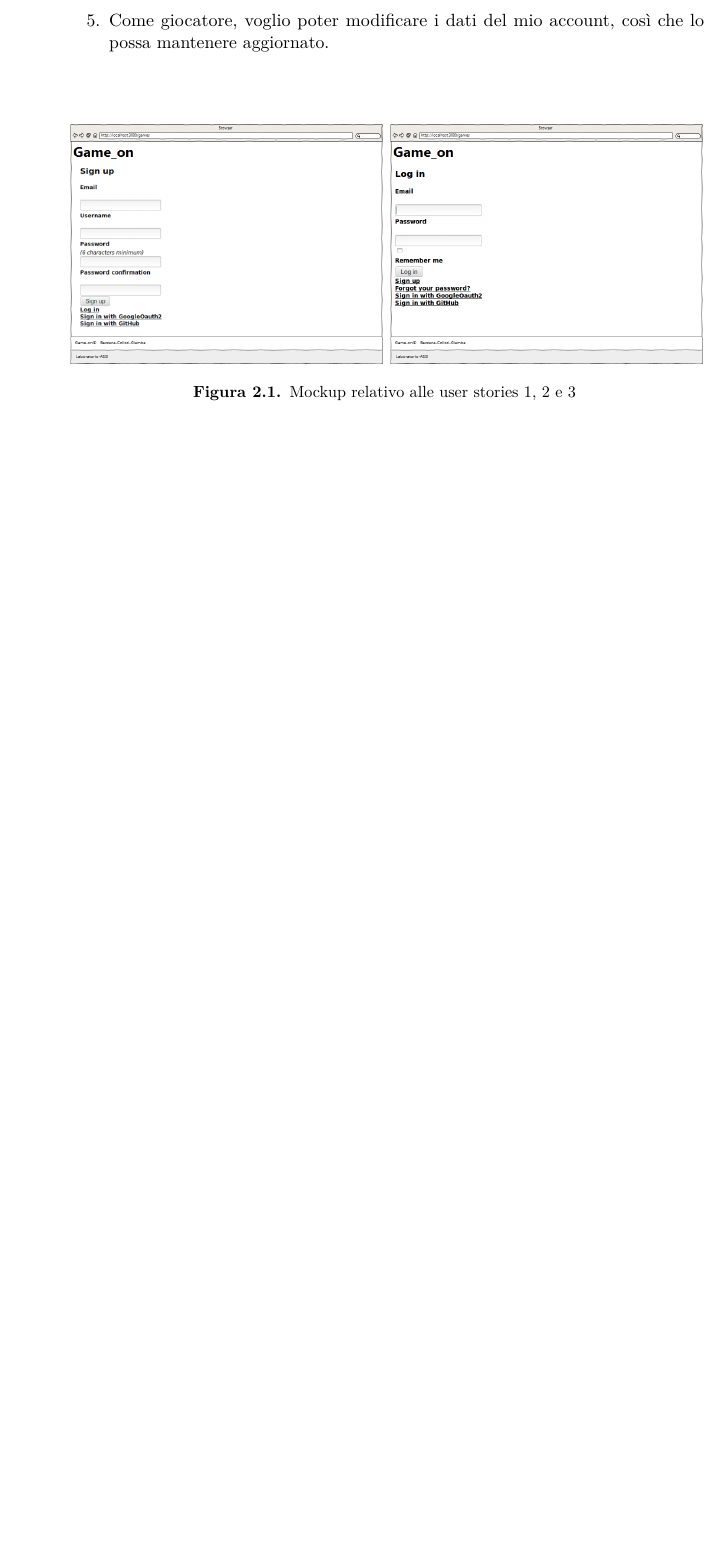
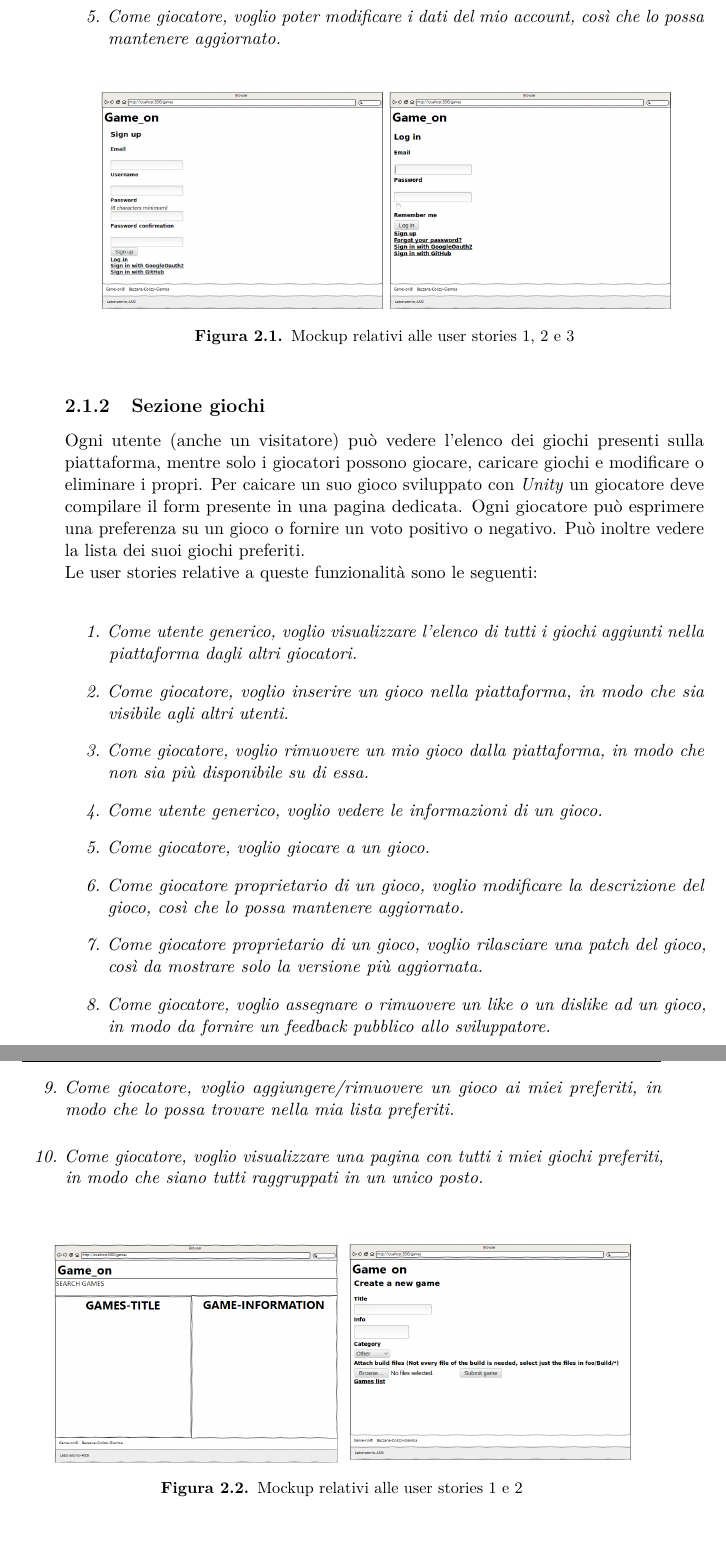
Before and after one commit to davidebazzana/game_on, a LaTeX thesis (thesis/tesi.tex, which reads thesis/chapters/02_requisiti_tecnologie_metodologie.tex): part of page 10 of 12 before the commit and two parts of pages 10 and 11 of 14 after it, the two joined at a grey line, cut so that both start at the same text, the shorter picture padded with empty space. Compiled offline with pdfLaTeX.

Commit message:
aggiunta sezione giochi ai requisiti

```diff
--- a/thesis/chapters/02_requisiti_tecnologie_metodologie.tex
+++ b/thesis/chapters/02_requisiti_tecnologie_metodologie.tex
@@ -21,11 +21,40 @@ Le user stories relative agli utenti sono le seguenti:
 \item Come giocatore, voglio poter terminare la sessione, così che il mio account sia protetto da usi non autorizzati.
 \item Come giocatore, voglio poter modificare i dati del mio account, così che lo possa mantenere aggiornato.
 \end{enumerate}
+}
 
 \begin{figure}[h!]
 \centering
-\includegraphics[width=0.5\textwidth]{mockup_registration}\includegraphics[width=0.5\textwidth]{mockup_login}
-\caption{Mockup relativo alle user stories 1, 2 e 3}
+\includegraphics[width=0.45\textwidth]{mockup_registration}\includegraphics[width=0.45\textwidth]{mockup_login}
+\caption{Mockup relativi alle user stories 1, 2 e 3}
+\end{figure}
+
+\subsection{Sezione giochi}
+
+Ogni utente (anche un visitatore) può vedere l'elenco dei giochi presenti sulla piattaforma, mentre solo i giocatori possono giocare, caricare giochi e modificare o eliminare i propri. Per caicare un suo gioco sviluppato con \textit{Unity} un giocatore deve compilare il form presente in una pagina dedicata. Ogni giocatore può esprimere una preferenza su un gioco o fornire un voto positivo o negativo. Può inoltre vedere la lista dei suoi giochi preferiti.
+\newline
+Le user stories relative a queste funzionalità sono le seguenti:
+
+\textit{
+\begin{enumerate}
+\item Come utente generico, voglio visualizzare l'elenco di tutti i giochi aggiunti nella piattaforma dagli altri giocatori.
+\item Come giocatore, voglio inserire un gioco nella piattaforma, in modo che sia visibile agli altri utenti.
+\item Come giocatore, voglio rimuovere un mio gioco dalla piattaforma, in modo che non sia più disponibile su di essa.
+\item Come utente generico, voglio vedere le informazioni di un gioco.
+\item Come giocatore, voglio giocare a un gioco.
+\item Come giocatore proprietario di un gioco, voglio modificare la descrizione del gioco, così che lo possa mantenere aggiornato.
+\item Come giocatore proprietario di un gioco, voglio rilasciare una patch del gioco, così da mostrare solo la versione più aggiornata.
+\item Come giocatore, voglio assegnare o rimuovere un like o un dislike ad un gioco, in modo da fornire un feedback pubblico allo sviluppatore.
+\item Come giocatore, voglio aggiungere/rimuovere un gioco ai miei preferiti, in modo che lo possa trovare nella mia lista preferiti.
+\item Come giocatore, voglio visualizzare una pagina con tutti i miei giochi preferiti, in modo che siano tutti raggruppati in un unico posto.
+\end{enumerate}
+}
+
+\begin{figure}[h!]
+\centering
+\includegraphics[width=0.45\textwidth]{mockup_games}
+\includegraphics[width=0.45\textwidth]{mockup_add_game}
+\caption{Mockup relativi alle user stories 1 e 2}
 \end{figure}
 
 
```
Also changed, not shown: thesis/mockup_add_game.png (added), thesis/mockup_games.png (added), thesis/chapters/02_requisiti_tecnologie_metodologie.tex (2 more changed lines).
